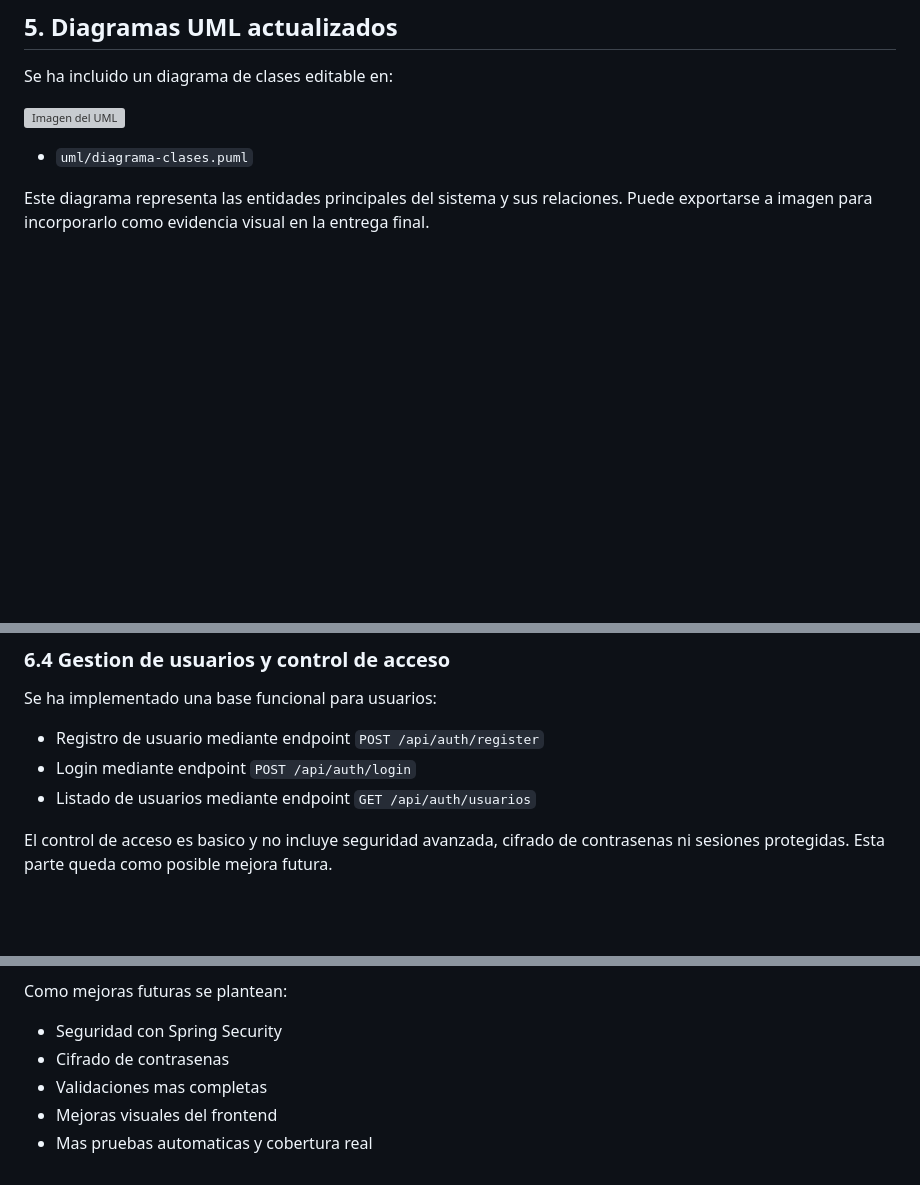
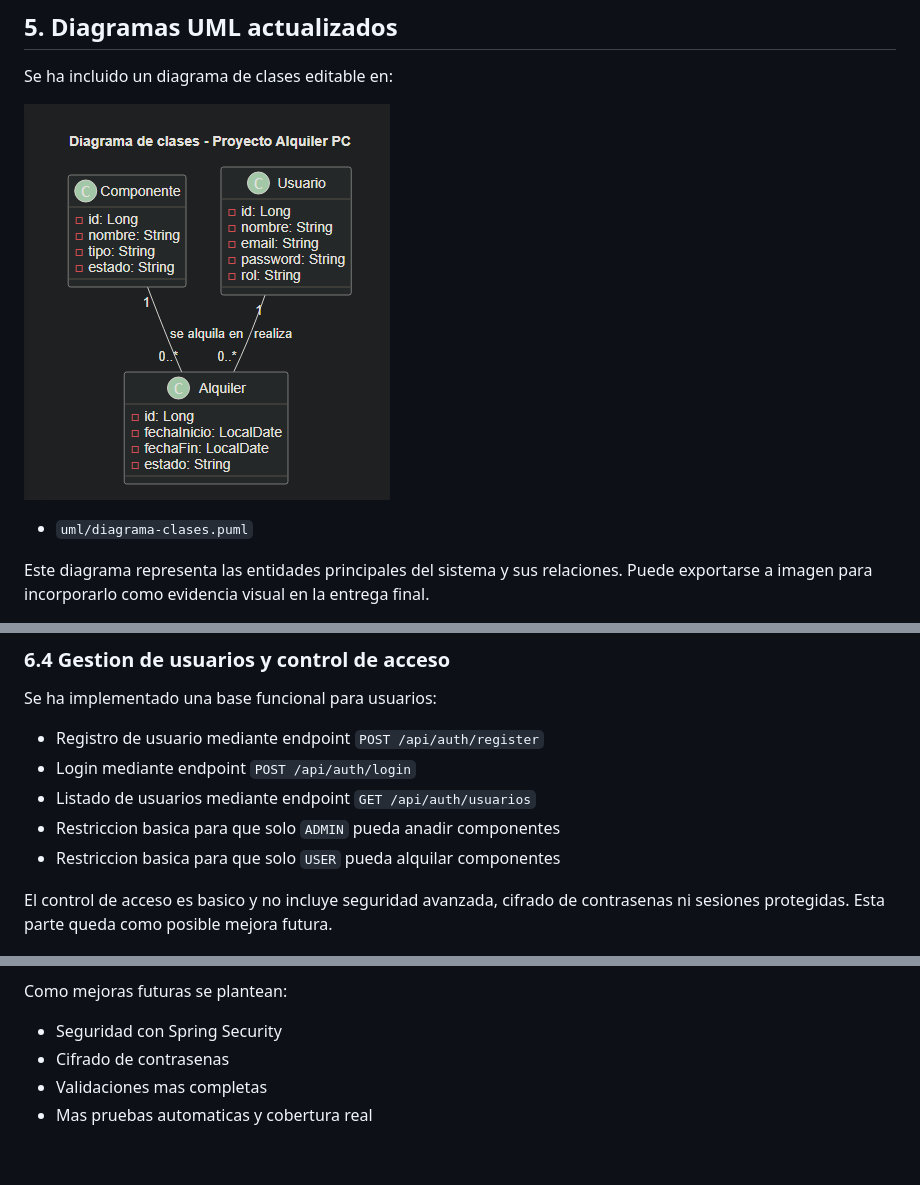
Before and after one commit to JoelEstebanNavas/proyecto-alquiler-pc, a Markdown page: MemoriaFInal.md, 3 parts joined by grey strips. GitHub-like rendering; blank space fills up the shorter version; grey boxes are pictures that could not be loaded.

```diff
--- a/MemoriaFInal.md
+++ b/MemoriaFInal.md
@@ -74,7 +74,7 @@ Campos:
 ## 5. Diagramas UML actualizados
 Se ha incluido un diagrama de clases editable en:
 
-![Imagen del UML](UML.png)
+![Imagen del UML](uml/UML.png)
 
 - `uml/diagrama-clases.puml`
 
@@ -130,6 +134,8 @@ Se ha implementado una base funcional para usuarios:
 - Registro de usuario mediante endpoint `POST /api/auth/register`
 - Login mediante endpoint `POST /api/auth/login`
 - Listado de usuarios mediante endpoint `GET /api/auth/usuarios`
+- Restriccion basica para que solo `ADMIN` pueda anadir componentes
+- Restriccion basica para que solo `USER` pueda alquilar componentes
 
 El control de acceso es basico y no incluye seguridad avanzada, cifrado de contrasenas ni sesiones protegidas. Esta parte queda como posible mejora futura.
 
@@ -228,5 +242,4 @@ Como mejoras futuras se plantean:
 - Seguridad con Spring Security
 - Cifrado de contrasenas
 - Validaciones mas completas
-- Mejoras visuales del frontend
 - Mas pruebas automaticas y cobertura real
```
Also changed, not shown: other parts of MemoriaFInal.md (+14 -2 lines), PRUEBAS.md (added, +21 -0 lines), README.md (added, +47 -0 lines).
